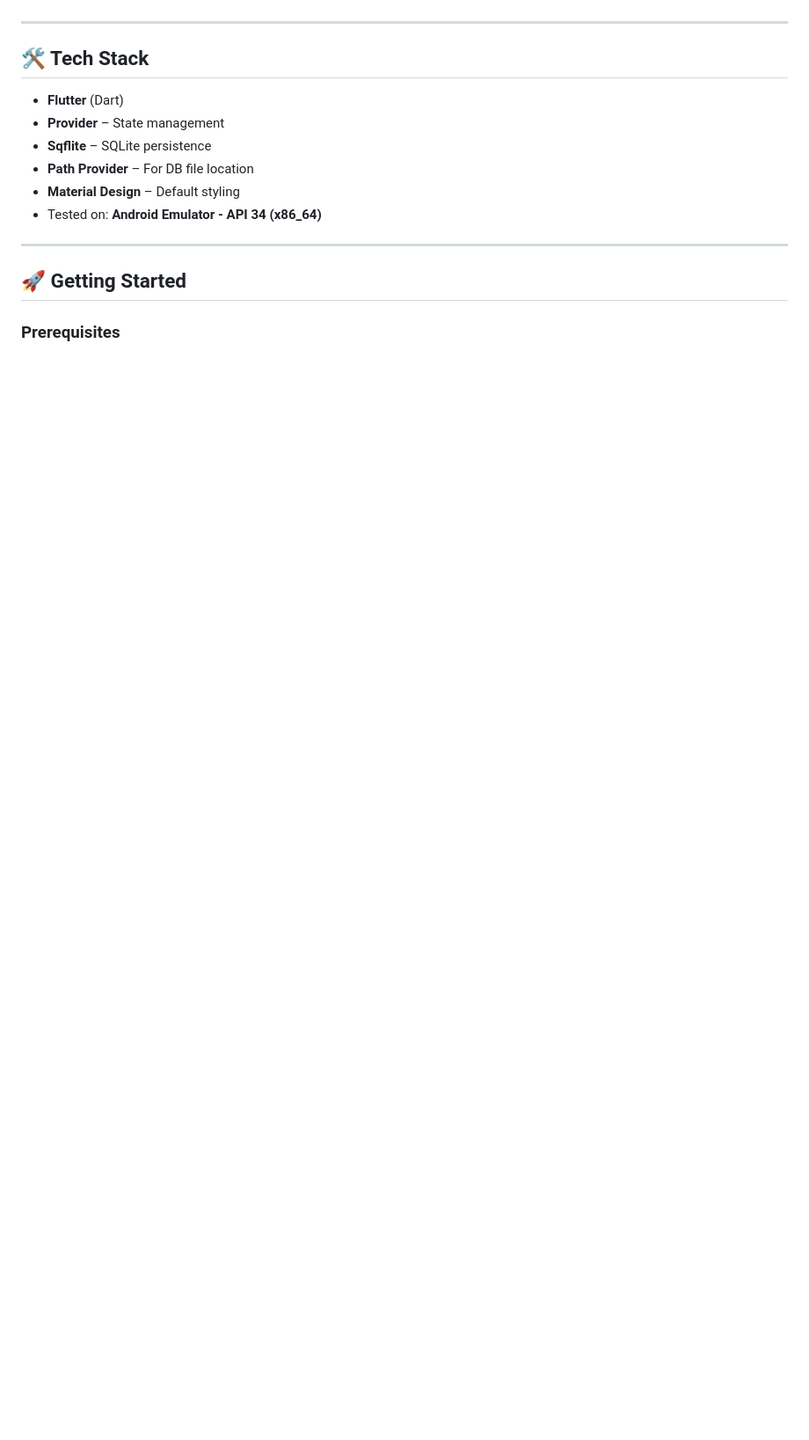
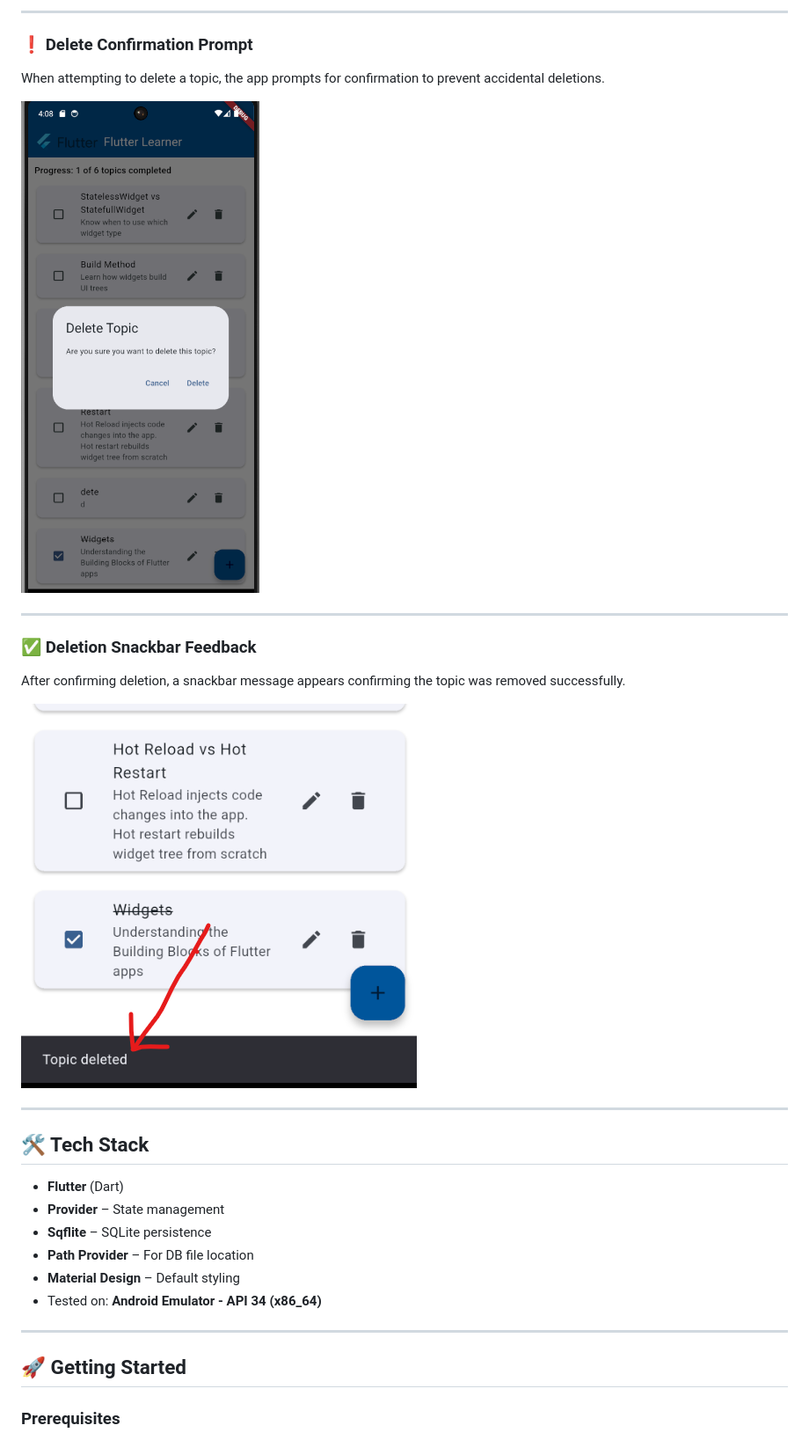
Before and after one commit to DarraghReid/flutter_learner, a Markdown page: README.md, the part around the change printed below. Shown: that part at 88% size. GitHub-like rendering; pictures changed too: assets/delete_prompt.png (added), assets/deleted_snackbar.png (added); blank space fills up the shorter version.

```diff
--- a/README.md
+++ b/README.md
@@ -23,3 +50,17 @@
+---
+
+### ❗ Delete Confirmation Prompt
+When attempting to delete a topic, the app prompts for confirmation to prevent accidental deletions.
+
+![Delete Prompt](assets/delete_prompt.png)
+
+---
+
+### ✅ Deletion Snackbar Feedback
+After confirming deletion, a snackbar message appears confirming the topic was removed successfully.
+
+![Deleted Snackbar](assets/deleted_snackbar.png)
+
 
 ---
 
```
Also changed, not shown: other parts of README.md (+28 -1 lines), assets/add_topic.png (added), assets/edit_topic.png (added), assets/home_screen.png (added), assets/topic_details.png (added), 2 other files.
